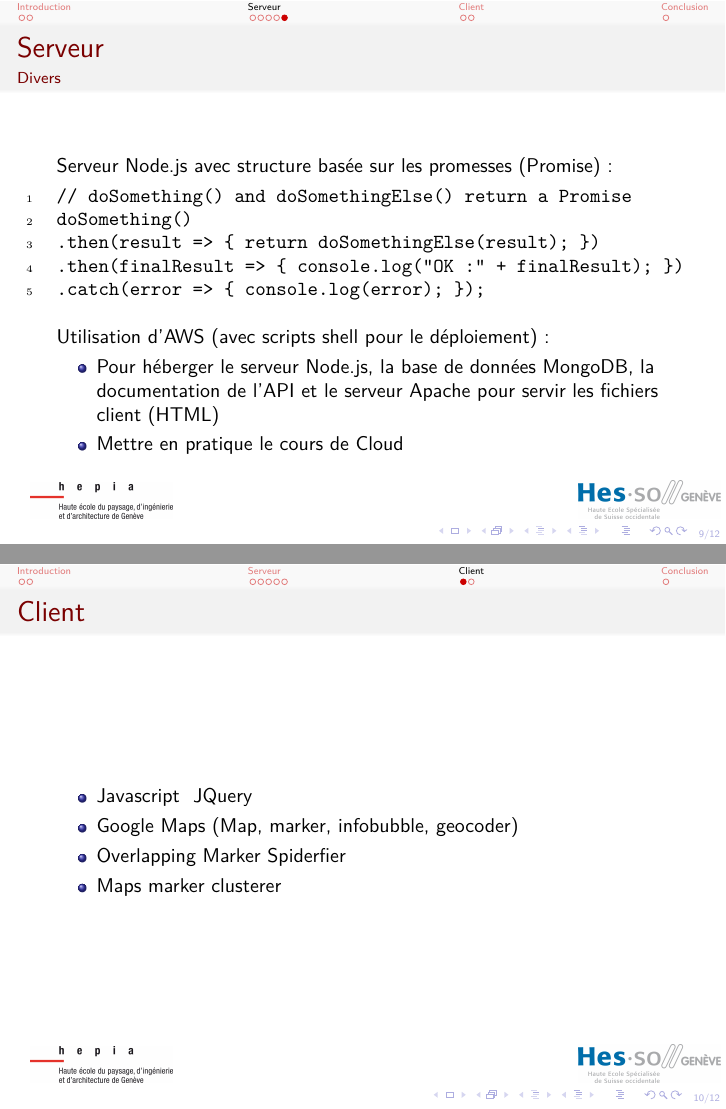
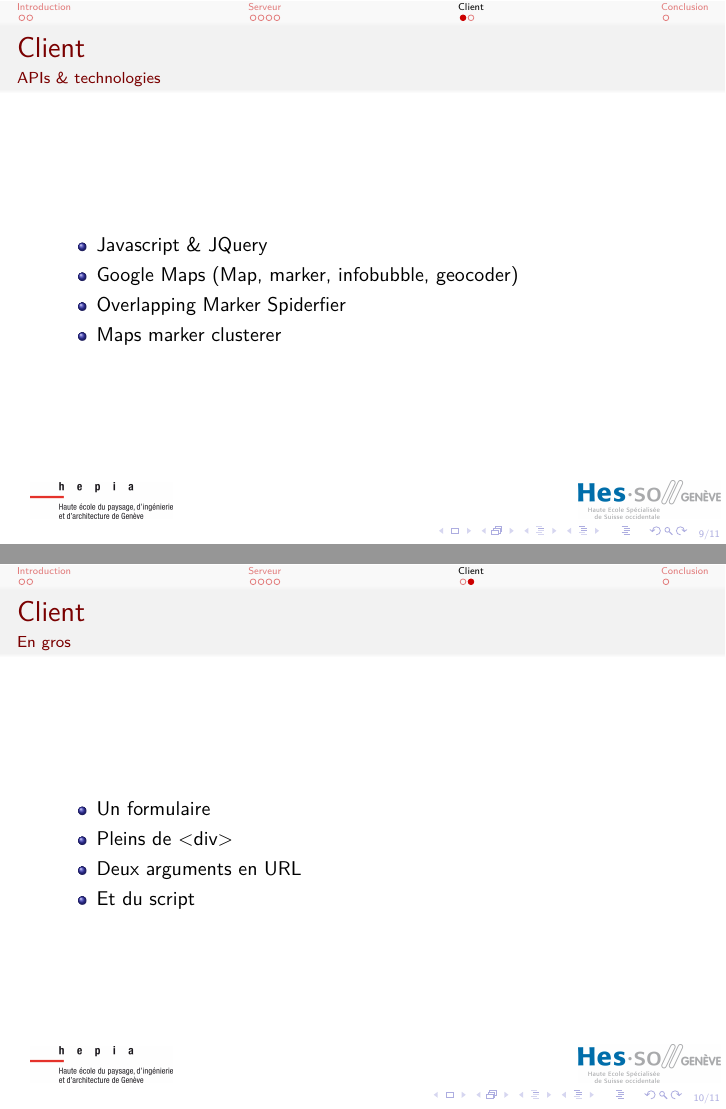
Before and after one commit to stevenliatti/FestivalSearchEngine, LaTeX slides (presentation/presentation.tex): pages 9 and 10 of 12 before the commit and pages 9 and 10 of 11 after it, joined at a grey line. Compiled offline with XeLaTeX.

Commit message:
Final update of presentation
On branch master

Changes to be committed:
	modified:   presentation/presentation.pdf
	modified:   presentation/presentation.tex

```diff
--- a/presentation/presentation.tex
+++ b/presentation/presentation.tex
@@ -136,33 +134,13 @@
 	\end{itemize}
 \end{frame}
 
-\subsection{Divers}
-\begin{frame}[fragile]
+\section{Client}
+\subsection{APIs \& technologies}
+\begin{frame}
 	\frametitle{\secname}
 	\framesubtitle{\subsecname}
-	Serveur Node.js avec structure basée sur les promesses (Promise) :
-	\begin{minted}[linenos]{javascript}
-// doSomething() and doSomethingElse() return a Promise
-doSomething()
-.then(result => { return doSomethingElse(result); })
-.then(finalResult => { console.log("OK :" + finalResult); })
-.catch(error => { console.log(error); });
-	\end{minted}
-	\bigbreak
-	Utilisation d'AWS (avec scripts shell pour le déploiement) :
 	\begin{itemize}
-		\item Pour héberger le serveur Node.js, la base de données MongoDB,
-		la documentation de l'API et le serveur Apache pour servir les fichiers client (HTML)
-		\item Mettre en pratique le cours de Cloud
-	\end{itemize}
-\end{frame}
-
-\section{Client}
-\subsection{APIs & technologies}
-\begin{frame}
-	\frametitle{\secname}
-	\begin{itemize}
-		\item Javascript & JQuery
+		\item Javascript \& JQuery
 		\item Google Maps (Map, marker, infobubble, geocoder)
 		\item Overlapping Marker Spiderfier
 		\item Maps marker clusterer
```
Also changed, not shown: presentation/presentation.pdf, presentation/presentation.tex (7 more changed lines).
